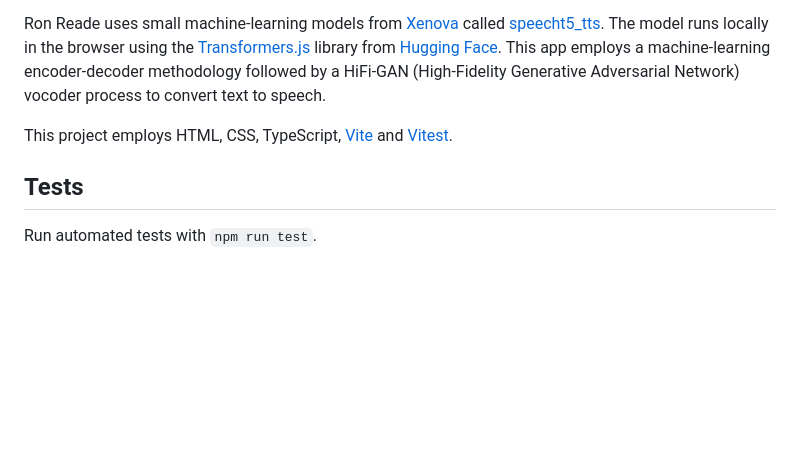
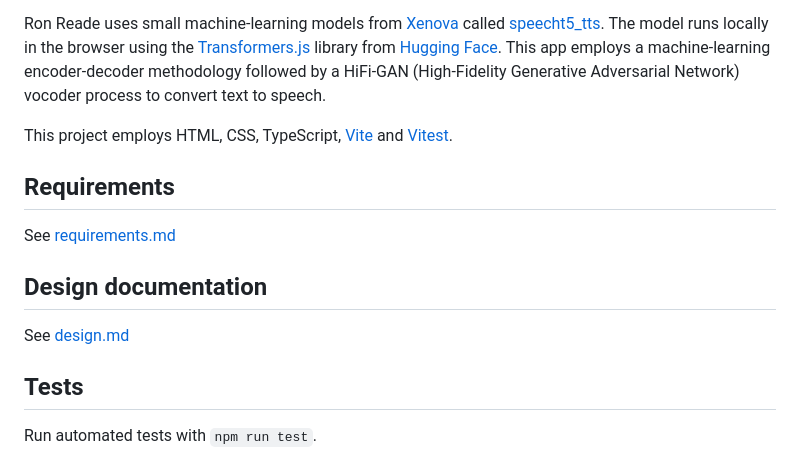
Before and after one commit to martinmphil/ron_reade, a Markdown page: README.md, the part around the change. Drawn GitHub-style; blank space fills up the shorter version.

Commit message:
requirements and design documentation links

```diff
--- a/README.md
+++ b/README.md
@@ -8,6 +8,12 @@ The Ron Reade text-to-speech web app reads text aloud to a user. A user inputs t
 Ron Reade uses small machine-learning models from [Xenova](https://github.com/xenova) called [speecht5_tts](https://huggingface.co/Xenova/speecht5_tts). The model runs locally in the browser using the [Transformers.js](https://github.com/huggingface/transformers.js) library from [Hugging Face](https://huggingface.co/). This app employs a machine-learning encoder-decoder methodology followed by a HiFi-GAN (High-Fidelity Generative Adversarial Network) vocoder process to convert text to speech.
 
 This project employs HTML, CSS, TypeScript, [Vite](https://en.wikipedia.org/wiki/Vite_(software)) and [Vitest](https://vitest.dev/).
+
+## Requirements
+See [requirements.md](./docs/requirements.md)
+
+## Design documentation
+See [design.md](./docs/design.md)
 
 ## Tests
 
```
